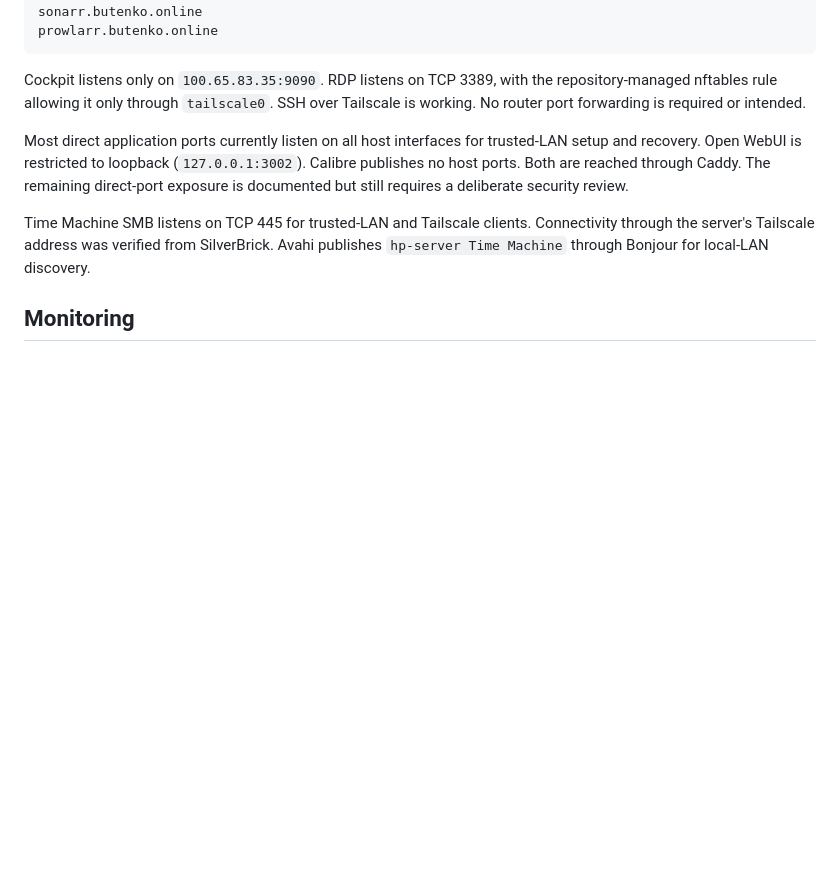
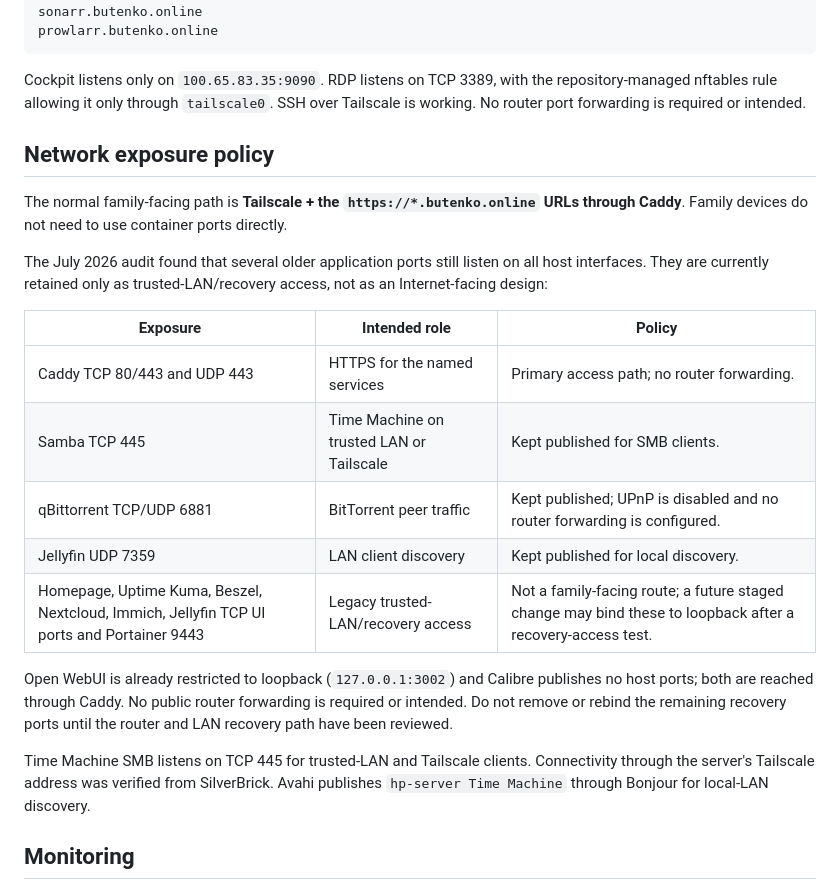
Before and after one commit to buteofalcone/homelab, a Markdown page: docs/current-state.md, the part around the change. GitHub-like rendering; blank space fills up the shorter version.

Commit message:
Document network exposure policy

```diff
--- a/docs/current-state.md
+++ b/docs/current-state.md
@@ -69,7 +69,21 @@ prowlarr.butenko.online
 
 Cockpit listens only on `100.65.83.35:9090`. RDP listens on TCP 3389, with the repository-managed nftables rule allowing it only through `tailscale0`. SSH over Tailscale is working. No router port forwarding is required or intended.
 
-Most direct application ports currently listen on all host interfaces for trusted-LAN setup and recovery. Open WebUI is restricted to loopback (`127.0.0.1:3002`). Calibre publishes no host ports. Both are reached through Caddy. The remaining direct-port exposure is documented but still requires a deliberate security review.
+## Network exposure policy
+
+The normal family-facing path is **Tailscale + the `https://*.butenko.online` URLs through Caddy**. Family devices do not need to use container ports directly.
+
+The July 2026 audit found that several older application ports still listen on all host interfaces. They are currently retained only as trusted-LAN/recovery access, not as an Internet-facing design:
+
+| Exposure | Intended role | Policy |
+| --- | --- | --- |
+| Caddy TCP 80/443 and UDP 443 | HTTPS for the named services | Primary access path; no router forwarding. |
+| Samba TCP 445 | Time Machine on trusted LAN or Tailscale | Kept published for SMB clients. |
+| qBittorrent TCP/UDP 6881 | BitTorrent peer traffic | Kept published; UPnP is disabled and no router forwarding is configured. |
+| Jellyfin UDP 7359 | LAN client discovery | Kept published for local discovery. |
+| Homepage, Uptime Kuma, Beszel, Nextcloud, Immich, Jellyfin TCP UI ports and Portainer 9443 | Legacy trusted-LAN/recovery access | Not a family-facing route; a future staged change may bind these to loopback after a recovery-access test. |
+
+Open WebUI is already restricted to loopback (`127.0.0.1:3002`) and Calibre publishes no host ports; both are reached through Caddy. No public router forwarding is required or intended. Do not remove or rebind the remaining recovery ports until the router and LAN recovery path have been reviewed.
 
 Time Machine SMB listens on TCP 445 for trusted-LAN and Tailscale clients. Connectivity through the server's Tailscale address was verified from SilverBrick. Avahi publishes `hp-server Time Machine` through Bonjour for local-LAN discovery.
 
```
Also changed, not shown: TASKS.md (+1 -1 lines), docs/reproducibility-audit.md (+1 -1 lines).
